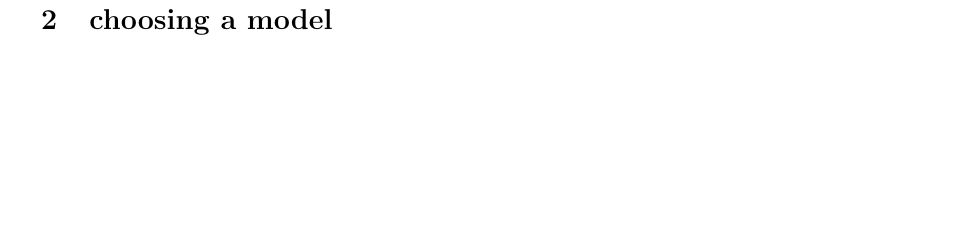
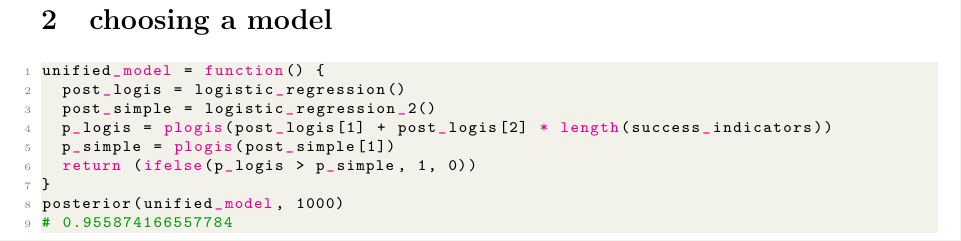
Before and after one commit to junsongt/STAT447, a LaTeX problem sheet (Exercise 04/main.tex): part of page 3 of 3, cut so that both start at the same text, the shorter picture padded with empty space. Compiled offline with pdfLaTeX.

Commit message:
update Ex04

```diff
--- a/Exercise 04/main.tex
+++ b/Exercise 04/main.tex
@@ -101,7 +101,17 @@ plogis((posterior(logistic_regression_2, 1000))[1])
 
 % WRITE YOUR SOLUTION TO THE SECOND QUESTION
 \qsol{choosing a model}
-
+\begin{lstlisting}[language=R]
+unified_model = function() {
+  post_logis = logistic_regression()
+  post_simple = logistic_regression_2()
+  p_logis = plogis(post_logis[1] + post_logis[2] * length(success_indicators))
+  p_simple = plogis(post_simple[1])
+  return (ifelse(p_logis > p_simple, 1, 0))
+}
+posterior(unified_model, 1000)
+# 0.955874166557784
+\end{lstlisting}
 
 
 
```
Also changed, not shown: Exercise 04/main.pdf, 2 other files.
